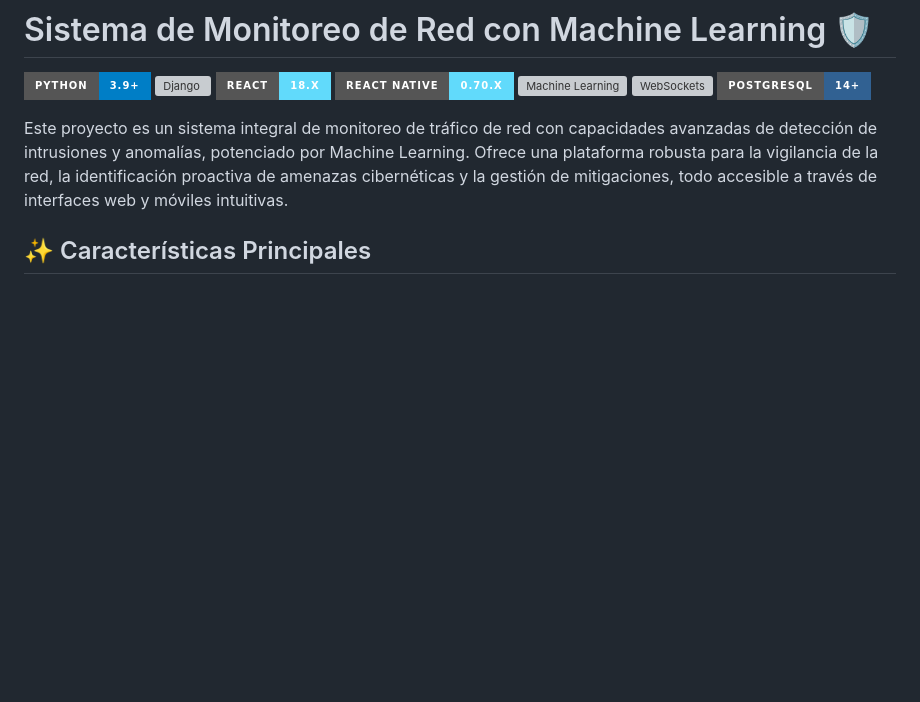
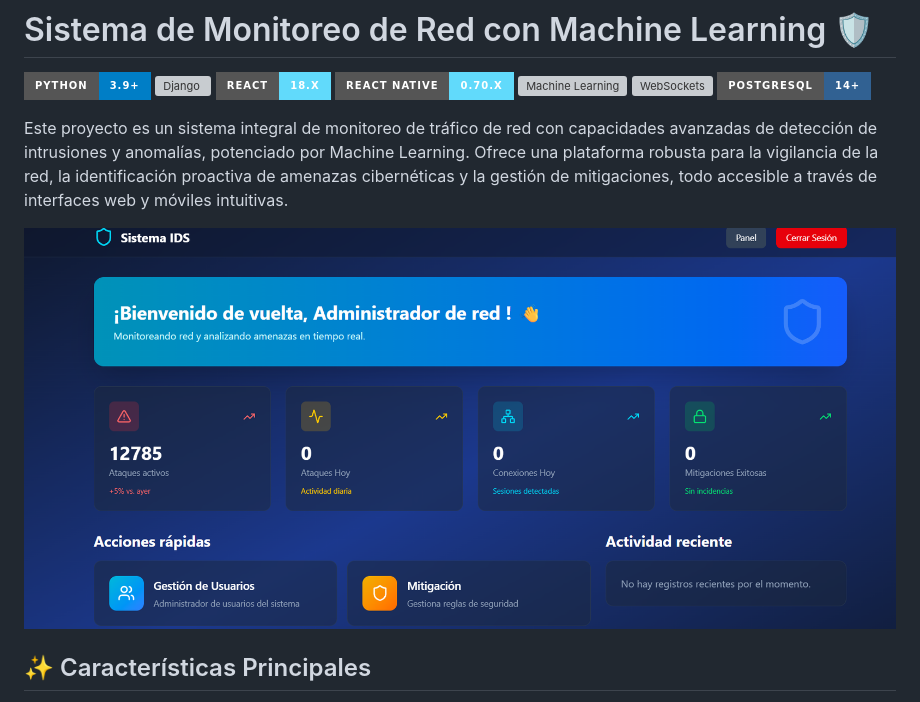
Before and after one commit to alejav0240/CoderBits, a Markdown page: README.md, the part around the change. GitHub-like rendering; pictures changed too: images/home.png (added); badges without logos; blank space fills up the shorter version; grey boxes are pictures that could not be loaded.

Commit message:
add images

```diff
--- a/README.md
+++ b/README.md
@@ -4,6 +4,8 @@
 ![Machine Learning](https://img.shields.io/badge/Machine_Learning-TensorFlow%2FKeras-FF6F00?style=for-the-badge&logo=tensorflow) ![WebSockets](https://img.shields.io/badge/WebSockets-Daphne%2FChannels-E2A90C?style=for-the-badge&logo=websocket) ![PostgreSQL](https://img.shields.io/badge/PostgreSQL-14%2B-316192?style=for-the-badge&logo=postgresql)
 
 Este proyecto es un sistema integral de monitoreo de tráfico de red con capacidades avanzadas de detección de intrusiones y anomalías, potenciado por Machine Learning. Ofrece una plataforma robusta para la vigilancia de la red, la identificación proactiva de amenazas cibernéticas y la gestión de mitigaciones, todo accesible a través de interfaces web y móviles intuitivas.
+
+![Home Preview](./images/home.png)
 
 ## ✨ Características Principales
 
```
